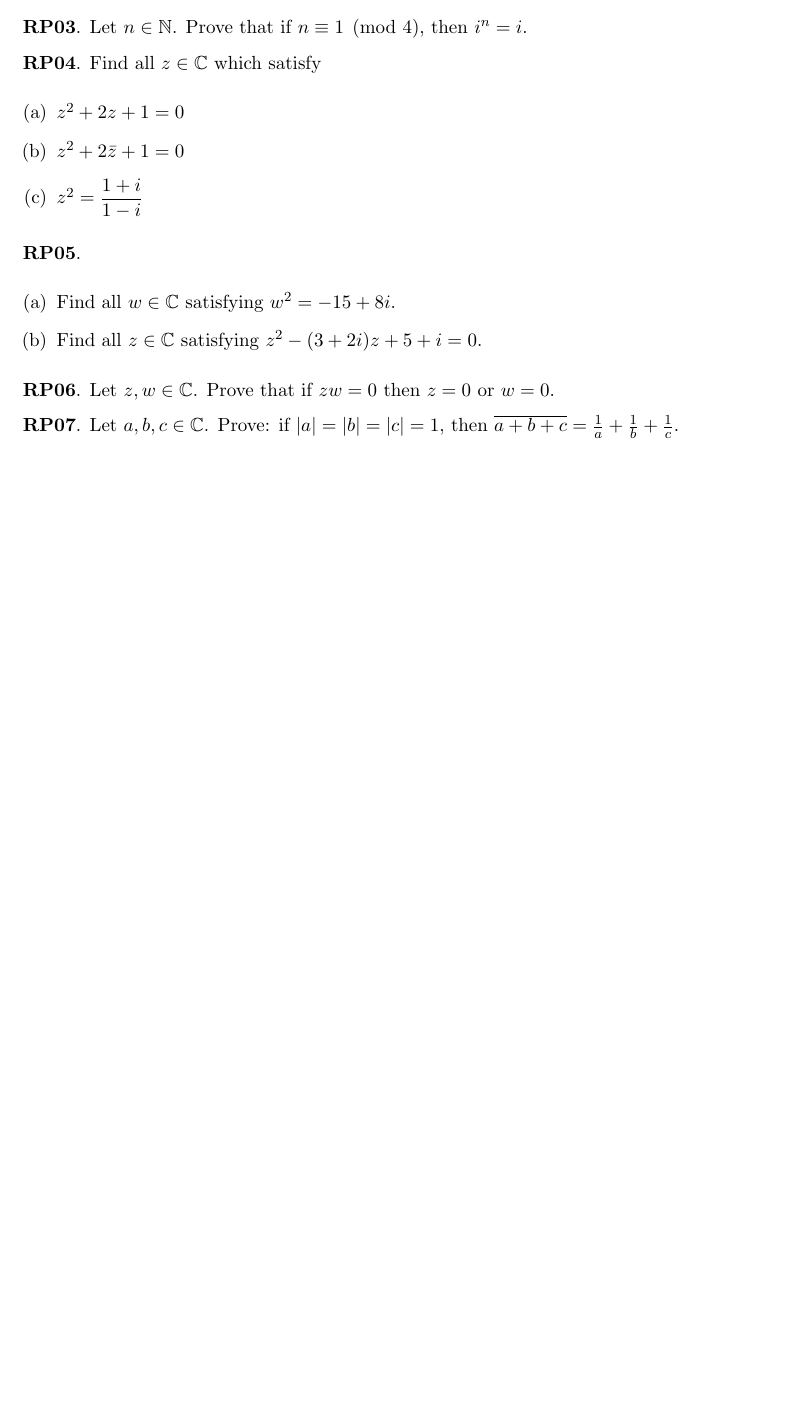
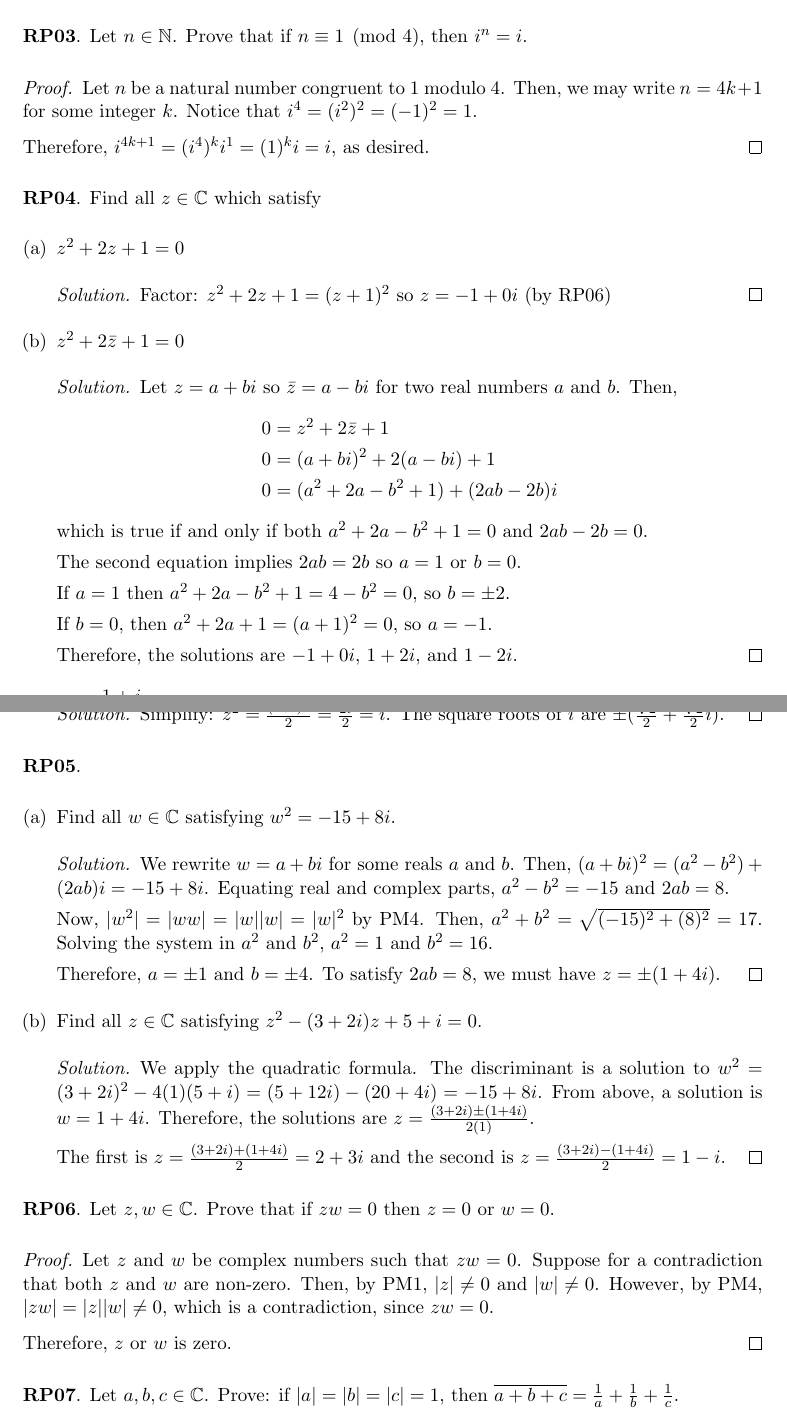
Before and after one commit to RetroCraft/problems, a LaTeX document (MATH135/EP10.tex): part of page 2 of 3 before the commit and two parts of pages 3 and 4 of 5 after it, the two joined at a grey line, cut so that both start at the same text, the shorter picture padded with empty space. Compiled offline with pdfLaTeX.

Commit message:
MATH135/EP10: through RP06
Former-commit-id: 6f2a51a8586dda35d5073dfa112ce9ae1c97db91

```diff
--- a/MATH135/EP10.tex
+++ b/MATH135/EP10.tex
@@ -68,19 +138,85 @@
+\end{proof}
+
 
 \question Let $n \in \N$. Prove that if $n \equiv 1 \pmod 4$, then $i^n = i$.
+\begin{proof}
+  Let $n$ be a natural number congruent to 1 modulo 4.
+  Then, we may write $n = 4k+1$ for some integer $k$.
+  Notice that $i^4 = (i^2)^2 = (-1)^2 = 1$.
+
+  Therefore, $i^{4k+1} = (i^4)^k i^1 = (1)^k i = i$, as desired.
+\end{proof}
+
 
 \question Find all $z \in \C$ which satisfy
 \begin{enumerate}[(a)]
   \item $z^2+2z+1=0$
+        \begin{proof}[Solution]
+          Factor: $z^2 + 2z + 1 = (z+1)^2$ so $z = -1 + 0i$ (by~\ref{q:fac})
+        \end{proof}
   \item $z^2+2\bar{z}+1=0$
+        \begin{proof}[Solution]
+          Let $z=a+bi$ so $\bar{z}=a-bi$ for two real numbers $a$ and $b$. Then,
+          \begin{align*}
+            0 & = z^2+2\bar{z}+1           \\
+            0 & = (a+bi)^2+2(a-bi)+1       \\
+            0 & = (a^2+2a-b^2+1)+(2ab-2b)i
+          \end{align*}
+          which is true if and only if both $a^2+2a-b^2+1=0$ and $2ab-2b=0$.
+
+          The second equation implies $2ab=2b$ so $a=1$ or $b=0$.
+
+          If $a=1$ then $a^2+2a-b^2+1 = 4-b^2 = 0$, so $b=\pm 2$.
+
+          If $b=0$, then $a^2+2a+1 = (a+1)^2 = 0$, so $a = -1$.
+
+          Therefore, the solutions are $-1+0i$, $1+2i$, and $1-2i$.
+        \end{proof}
   \item $z^2 = \dfrac{1+i}{1-i}$
+        \begin{proof}[Solution]
+          Simplify: $z^2 = \frac{(1+i)^2}{2} = \frac{2i}2 = i$.
+          The square roots of $i$ are $\pm (\frac{\sqrt{2}}{2} + \frac{\sqrt{2}}{2}i)$.
+        \end{proof}
 \end{enumerate}
+
 
 \question \begin{enumerate}[(a)]
   \item Find all $w\in\C$ satisfying $w^2 = -15 + 8i$.
+        \begin{proof}[Solution]
+          We rewrite $w=a+bi$ for some reals $a$ and $b$.
+          Then, $(a+bi)^2 = (a^2 - b^2) + (2ab)i = -15 + 8i$.
+          Equating real and complex parts, $a^2 - b^2 = -15$ and $2ab = 8$.
+
+          Now, $|w^2| = |ww| = |w| |w| = |w|^2$ by PM4.
+          Then, $a^2+b^2 = \sqrt{(-15)^2 + (8)^2} = 17$.
+          Solving the system in $a^2$ and $b^2$, $a^2 = 1$ and $b^2 = 16$.
+
+          Therefore, $a = \pm 1$ and $b = \pm 4$.
+          To satisfy $2ab=8$, we must have $z = \pm(1 + 4i)$.
+        \end{proof}
   \item Find all $z\in\C$ satisfying $z^2-(3+2i)z+5+i=0$.
+        \begin{proof}[Solution]
+          We apply the quadratic formula.
+          The discriminant is a solution to $w^2 = (3+2i)^2 - 4(1)(5+i) = (5+12i) - (20+4i) = -15+8i$.
+          From above, a solution is $w=1+4i$.
+          Therefore, the solutions are $z = \frac{(3+2i) \pm (1+4i)}{2(1)}$.
+
+          The first is $z = \frac{(3+2i) + (1+4i)}{2} = 2+3i$
+          and the second is $z = \frac{(3+2i) - (1+4i)}{2} = 1-i$.
+        \end{proof}
 \end{enumerate}
 
-\question Let $z, w \in \C$. Prove that if $zw = 0$ then $z = 0$ or $w = 0$.
+
+\question\label{q:fac} Let $z, w \in \C$. Prove that if $zw = 0$ then $z = 0$ or $w = 0$.
+\begin{proof}
+  Let $z$ and $w$ be complex numbers such that $zw = 0$.
+  Suppose for a contradiction that both $z$ and $w$ are non-zero.
+  Then, by PM1, $|z| \neq 0$ and $|w| \neq 0$.
+  However, by PM4, $|zw| = |z| |w| \neq 0$, which is a contradiction, since $zw = 0$.
+
+  Therefore, $z$ or $w$ is zero.
+\end{proof}
+
 
 \question Let $a,b,c \in \C$. Prove: if $|a|=|b|=|c|=1$, then $\overline{a+b+c}=\frac1a+\frac1b+\frac1c$.
 
```
Also changed, not shown: index.md (+1 -0 lines), MATH135/EP10.tex (70 more changed lines).
